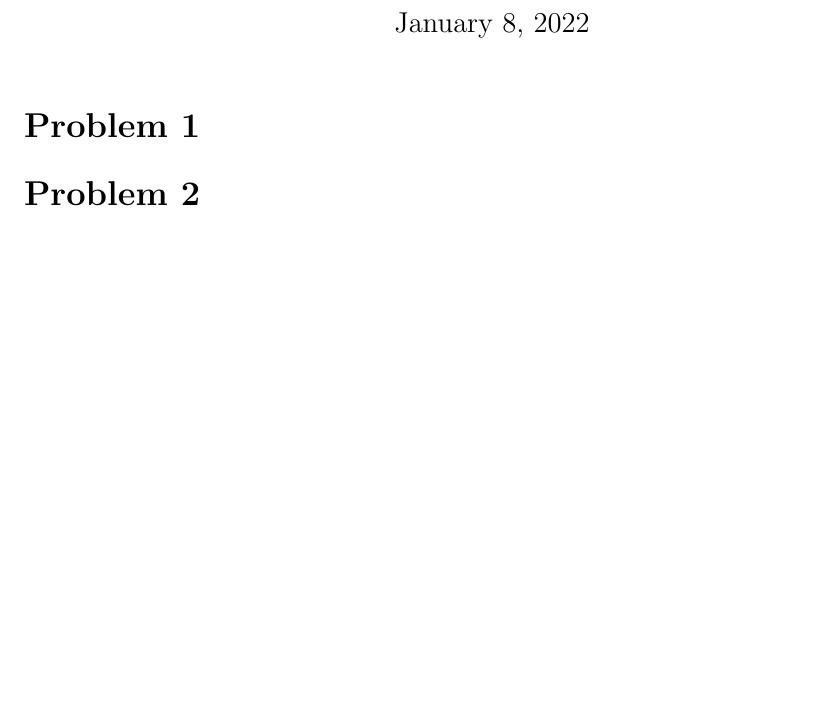
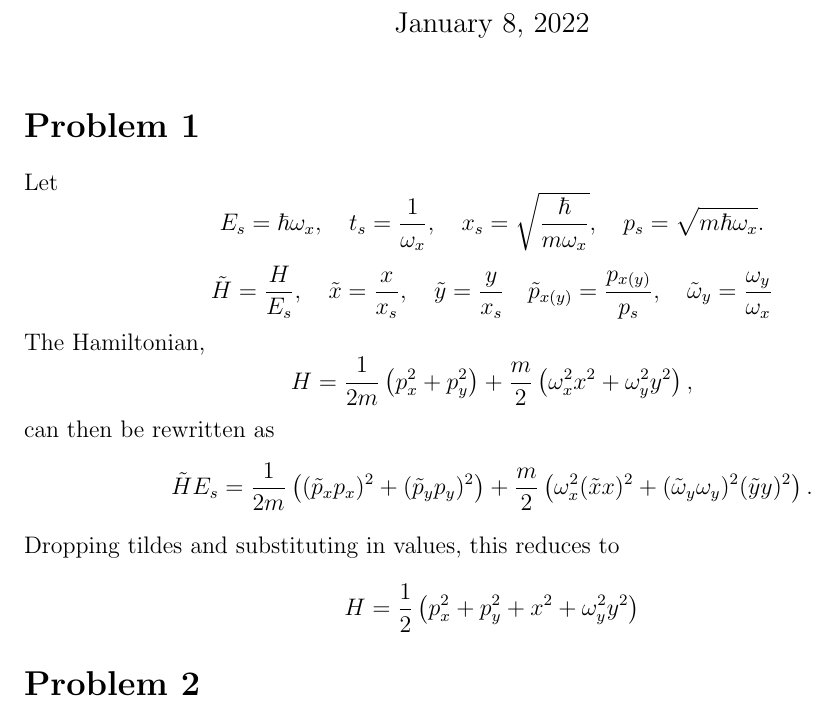
Before and after one commit to Sean-Ericson/Physics-Homework, a LaTeX document (632/HW_1.tex): part of the page, cut so that both start at the same text, the shorter picture padded with empty space. Compiled offline with pdfLaTeX.

Commit message:
Add problem 1.

```diff
--- a/632/HW_1.tex
+++ b/632/HW_1.tex
@@ -22,6 +22,15 @@
 \maketitle
 
 \section*{Problem 1}
+Let
+\[ E_s = \hbar\omega_x, \quad t_s = \frac{1}{\omega_x}, \quad x_s = \sqrt{\frac{\hbar}{m\omega_x}}, \quad p_s = \sqrt{m\hbar\omega_x}. \]
+\[ \tilde{H} = \frac{H}{E_s}, \quad \tilde{x} = \frac{x}{x_s}, \quad \tilde{y} = \frac{y}{x_s} \quad \tilde{p}_{x(y)} = \frac{p_{x(y)}}{p_s}, \quad \tilde{\omega}_y = \frac{\omega_y}{\omega_x} \]
+The Hamiltonian,
+\[ H = \frac{1}{2m}\left(p_x^2 + p_y^2\right) + \frac{m}{2}\left(\omega_x^2x^2 + \omega_y^2y^2\right), \]
+can then be rewritten as
+\[ \tilde{H}E_s = \frac{1}{2m}\left((\tilde{p}_xp_x)^2 + (\tilde{p}_yp_y)^2\right) + \frac{m}{2}\left(\omega_x^2(\tilde{x}x)^2 + (\tilde{\omega}_y\omega_y)^2(\tilde{y}y)^2\right). \]
+Dropping tildes and substituting in values, this reduces to
+\[ H = \frac{1}{2}\left(p_x^2 + p_y^2 + x^2 + \omega_y^2y^2\right) \]
 
 
 \section*{Problem 2}
```
Also changed, not shown: 632/HW_1.pdf, 4 other files.
